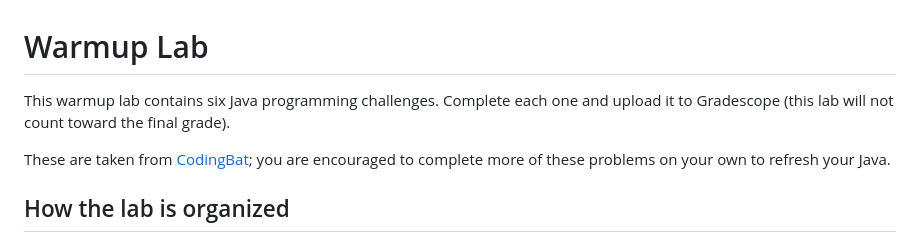
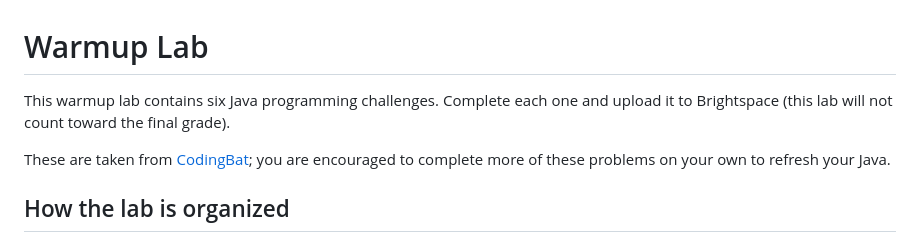
Before and after one commit to fsichetti/CS102, a Markdown page: warmup/instructions.md, the part around the change. Rendered like a GitHub page.

```diff
--- a/warmup/instructions.md
+++ b/warmup/instructions.md
@@ -1,7 +1,7 @@
 # Warmup Lab
 
 This warmup lab contains six Java programming challenges.
-Complete each one and upload it to Gradescope (this lab will not count toward the final grade).
+Complete each one and upload it to Brightspace (this lab will not count toward the final grade).
 
 These are taken from [CodingBat](https://codingbat.com/java); you are encouraged to complete more of these problems on your own to refresh your Java.
 
```
Also changed, not shown: warmup/ta.md (+2 -2 lines).
